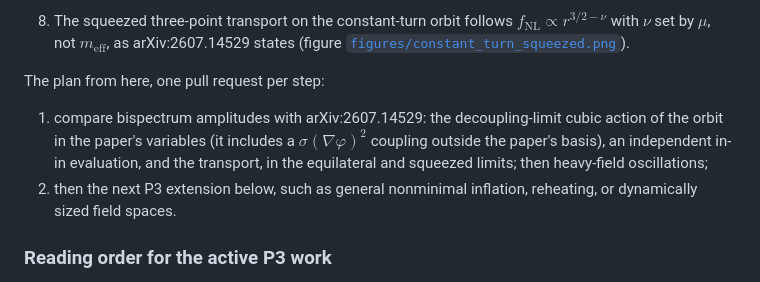
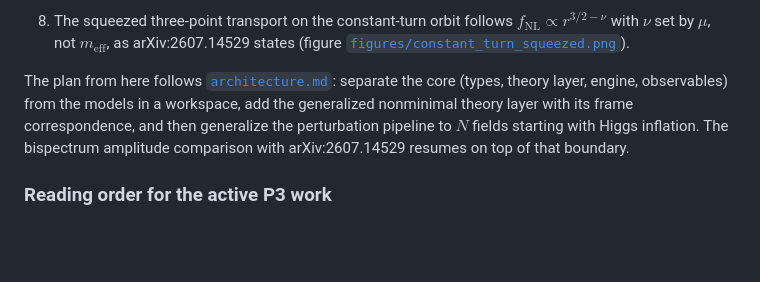
Before and after one commit to inuverse44/phys-type, a Markdown page: docs/current-status-and-roadmap.md, the part around the change. Drawn GitHub-style; blank space fills up the shorter version.

```diff
--- a/docs/current-status-and-roadmap.md
+++ b/docs/current-status-and-roadmap.md
@@ -108,15 +108,12 @@ The first external model validation after P3 is complete; see
    arXiv:2607.14529 states (figure
    [`figures/constant_turn_squeezed.png`](figures/constant_turn_squeezed.png)).
 
-The plan from here, one pull request per step:
-
-1. compare bispectrum amplitudes with arXiv:2607.14529: the decoupling-limit
-   cubic action of the orbit in the paper's variables (it includes a
-   $\sigma(\nabla\varphi)^2$ coupling outside the paper's basis), an independent
-   in-in evaluation, and the transport, in the equilateral and squeezed
-   limits; then heavy-field oscillations;
-2. then the next P3 extension below, such as general nonminimal inflation,
-   reheating, or dynamically sized field spaces.
+The plan from here follows [`architecture.md`](architecture.md): separate the
+core (types, theory layer, engine, observables) from the models in a
+workspace, add the generalized nonminimal theory layer with its frame
+correspondence, and then generalize the perturbation pipeline to $N$ fields
+starting with Higgs inflation. The bispectrum amplitude comparison with
+arXiv:2607.14529 resumes on top of that boundary.
 
 ### Reading order for the active P3 work
 
```
Also changed, not shown: daily/2026-10-04.md (added, +16 -0 lines), docs/architecture.md (added, +162 -0 lines).
